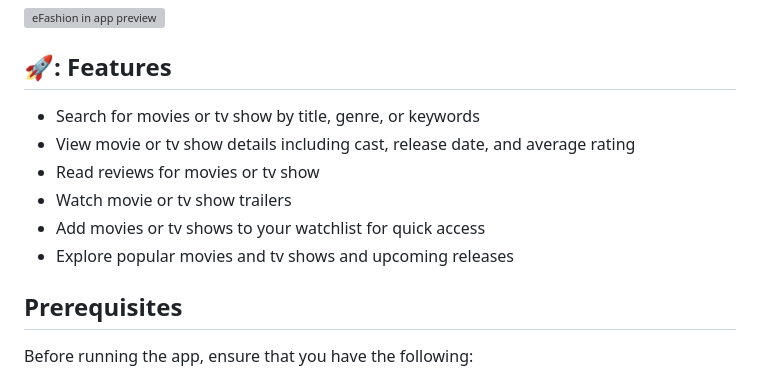
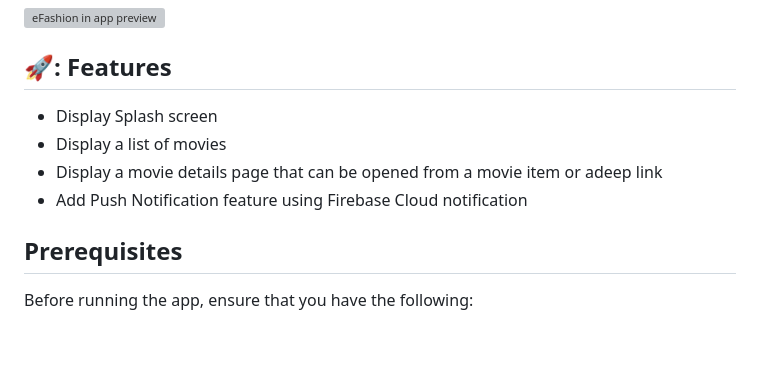
Before and after one commit to DevMohammedSaber/Movies-App, a Markdown page: README.md, the part around the change. Rendered like a GitHub page; blank space fills up the shorter version; grey boxes are pictures that could not be loaded.

```diff
--- a/README.md
+++ b/README.md
@@ -12,12 +12,11 @@ The app provides information such as movie details, ratings and reviews.
 
 ## 🚀: Features
 
-- Search for movies or tv show by title, genre, or keywords
-- View movie or tv show details including cast, release date, and average rating
-- Read reviews for movies or tv show
-- Watch movie or tv show trailers
-- Add movies or tv shows to your watchlist for quick access
-- Explore popular movies and tv shows and upcoming releases
+- Display Splash screen
+- Display a list of movies
+- Display a movie details page that can be opened from a movie item or adeep link
+- Add Push Notification feature using Firebase Cloud notification
+
 
 ## Prerequisites
 
```
